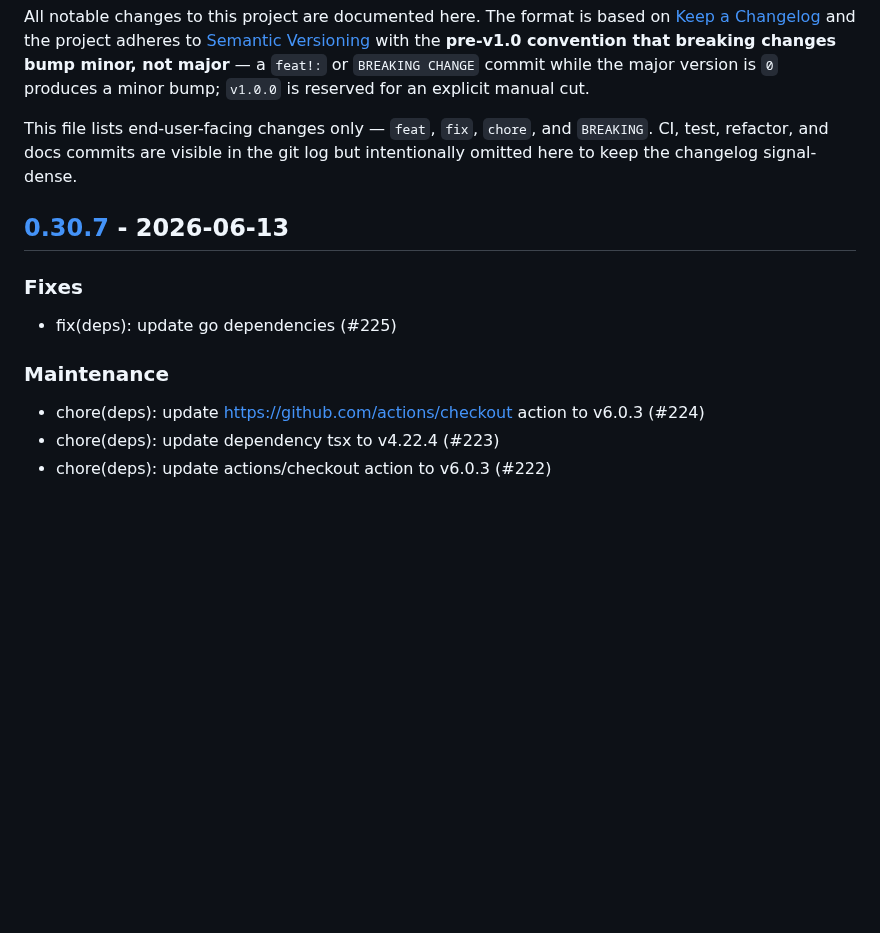
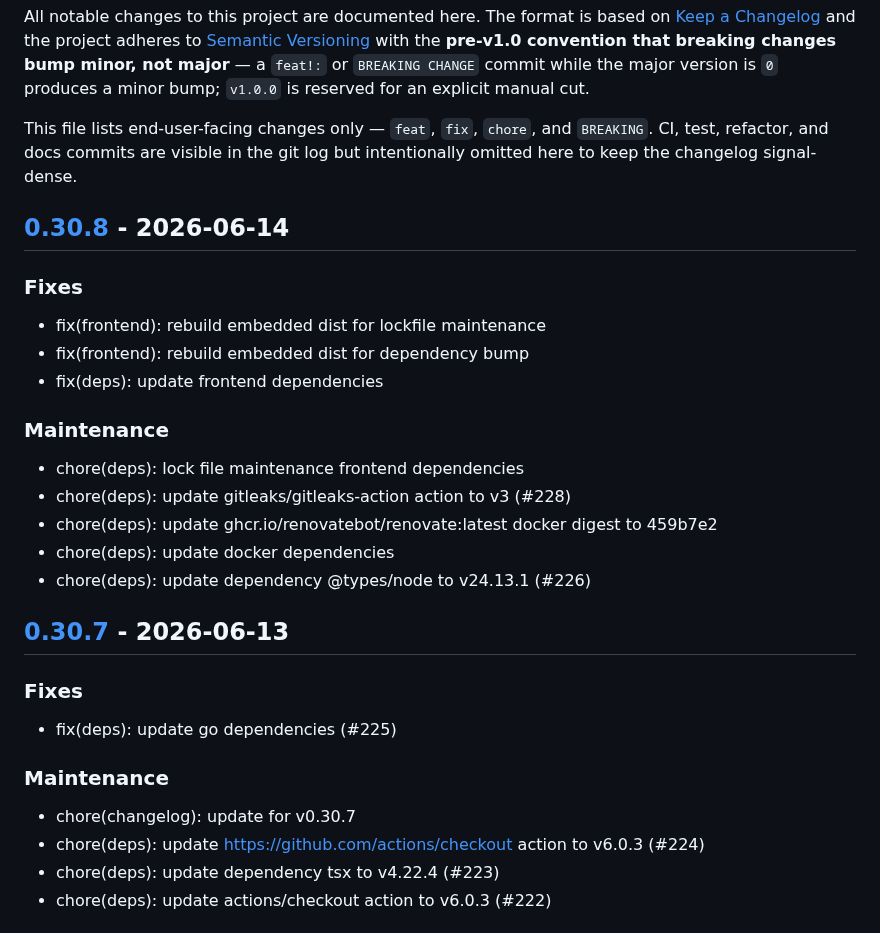
Before and after one commit to c-premus/documcp, a Markdown page: CHANGELOG.md, the part around one of its changes. GitHub-like rendering; blank space fills up the shorter version.

Commit message:
chore(changelog): update for v0.30.8

```diff
--- a/CHANGELOG.md
+++ b/CHANGELOG.md
@@ -11,6 +11,22 @@ This file lists end-user-facing changes only — `feat`, `fix`, `chore`, and
 `BREAKING`. CI, test, refactor, and docs commits are visible in the git log
 but intentionally omitted here to keep the changelog signal-dense.
 
+## [0.30.8] - 2026-06-14
+
+### Fixes
+
+- fix(frontend): rebuild embedded dist for lockfile maintenance
+- fix(frontend): rebuild embedded dist for dependency bump
+- fix(deps): update frontend dependencies
+
+### Maintenance
+
+- chore(deps): lock file maintenance frontend dependencies
+- chore(deps): update gitleaks/gitleaks-action action to v3 (#228)
+- chore(deps): update ghcr.io/renovatebot/renovate:latest docker digest to 459b7e2
+- chore(deps): update docker dependencies
+- chore(deps): update dependency @types/node to v24.13.1 (#226)
+
 ## [0.30.7] - 2026-06-13
 
 ### Fixes
@@ -19,6 +35,7 @@ but intentionally omitted here to keep the changelog signal-dense.
 
 ### Maintenance
 
+- chore(changelog): update for v0.30.7
 - chore(deps): update https://github.com/actions/checkout action to v6.0.3 (#224)
 - chore(deps): update dependency tsx to v4.22.4 (#223)
 - chore(deps): update actions/checkout action to v6.0.3 (#222)
```
Also changed, not shown: other parts of CHANGELOG.md (+1 -0 lines).
